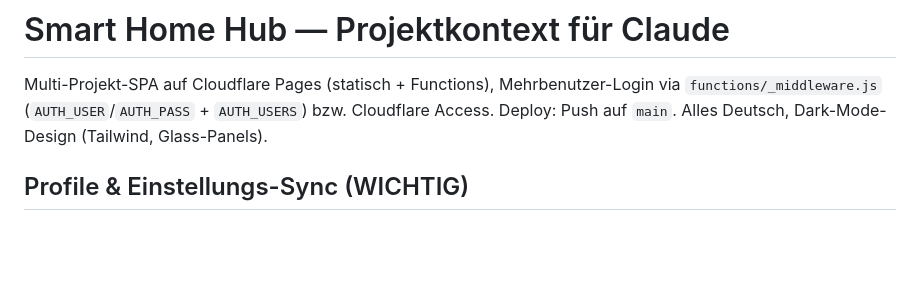
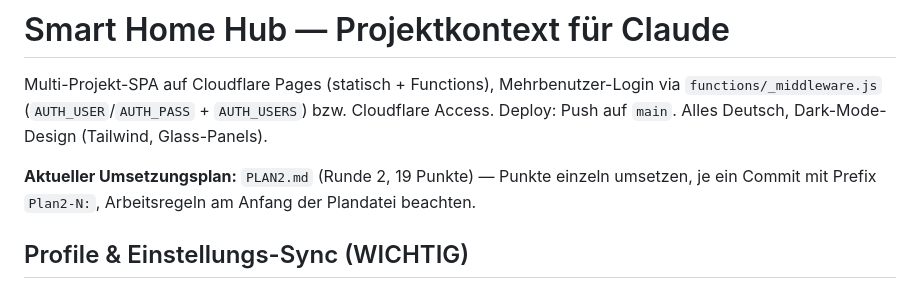
Before and after one commit to Klaus09878/smart-home-dashboard, a Markdown page: CLAUDE.md, the part around the change. GitHub-like rendering; blank space fills up the shorter version.

```diff
--- a/CLAUDE.md
+++ b/CLAUDE.md
@@ -1,6 +1,8 @@
 # Smart Home Hub — Projektkontext für Claude
 
 Multi-Projekt-SPA auf Cloudflare Pages (statisch + Functions), Mehrbenutzer-Login via `functions/_middleware.js` (`AUTH_USER`/`AUTH_PASS` + `AUTH_USERS`) bzw. Cloudflare Access. Deploy: Push auf `main`. Alles Deutsch, Dark-Mode-Design (Tailwind, Glass-Panels).
+
+**Aktueller Umsetzungsplan:** `PLAN2.md` (Runde 2, 19 Punkte) — Punkte einzeln umsetzen, je ein Commit mit Prefix `Plan2-N:`, Arbeitsregeln am Anfang der Plandatei beachten.
 
 ## Profile & Einstellungs-Sync (WICHTIG)
 - Jedes Login-Passwort = eigenes **Profil**. `settings-sync.js` stellt `Store` bereit: profilbezogene Schlüssel `p_<profil>_<key>` in localStorage + Spiegel nach D1 (`/api/settings`, Offline-Queue, `updatedAt`-Merge). `/api/whoami` liefert das aktive Profil.
```
Also changed, not shown: PLAN2.md (added, +460 -0 lines), README.md (+7 -10 lines).
